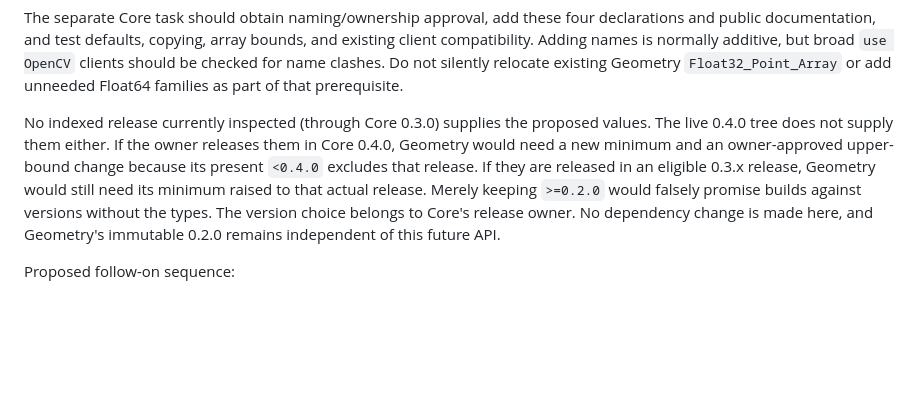
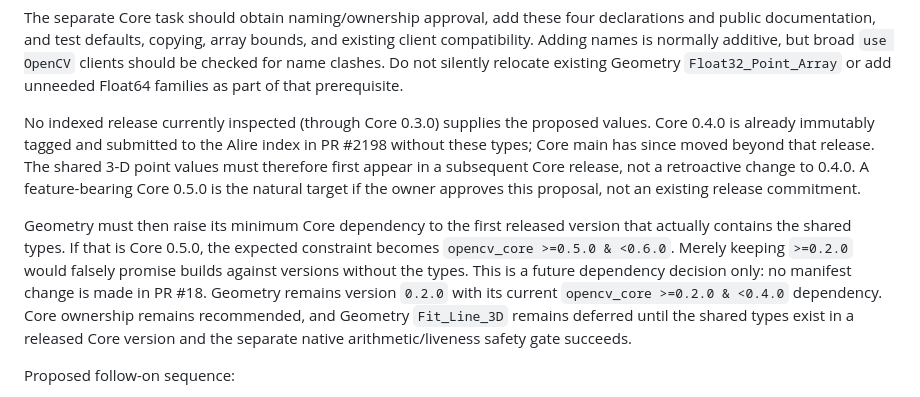
Before and after one commit to zackboll/opencv_geometry_ada, a Markdown page: docs/fit-line-3d-research.md, the part around the change. Drawn GitHub-style; blank space fills up the shorter version.

Commit message:
Correct 3-D fitLine Core release prerequisite

```diff
--- a/docs/fit-line-3d-research.md
+++ b/docs/fit-line-3d-research.md
@@ -106,15 +106,23 @@ Do not silently relocate existing Geometry `Float32_Point_Array` or add
 unneeded Float64 families as part of that prerequisite.
 
 No indexed release currently inspected (through Core 0.3.0) supplies the
-proposed values. The live 0.4.0 tree does not supply them either. If the
-owner releases them in Core 0.4.0, Geometry would need a new minimum and an
-owner-approved upper-bound change because its present `<0.4.0` excludes
-that release. If they are released in an eligible 0.3.x release, Geometry
-would still need its minimum raised to that actual release. Merely keeping
-`>=0.2.0` would falsely promise builds against versions without the types.
-The version choice belongs to Core's release owner. No dependency change
-is made here, and Geometry's immutable 0.2.0 remains independent of this
-future API.
+proposed values. Core 0.4.0 is already immutably tagged and submitted to
+the Alire index in PR #2198 without these types; Core main has since moved
+beyond that release. The shared 3-D point values must therefore first
+appear in a subsequent Core release, not a retroactive change to 0.4.0.
+A feature-bearing Core 0.5.0 is the natural target if the owner approves
+this proposal, not an existing release commitment.
+
+Geometry must then raise its minimum Core dependency to the first released
+version that actually contains the shared types. If that is Core 0.5.0,
+the expected constraint becomes `opencv_core >=0.5.0 & <0.6.0`. Merely
+keeping `>=0.2.0` would falsely promise builds against versions without
+the types. This is a future dependency decision only: no manifest change
+is made in PR #18. Geometry remains version `0.2.0` with its current
+`opencv_core >=0.2.0 & <0.4.0` dependency. Core ownership remains
+recommended, and Geometry `Fit_Line_3D` remains deferred until the shared
+types exist in a released Core version and the separate native
+arithmetic/liveness safety gate succeeds.
 
 Proposed follow-on sequence:
 
```
